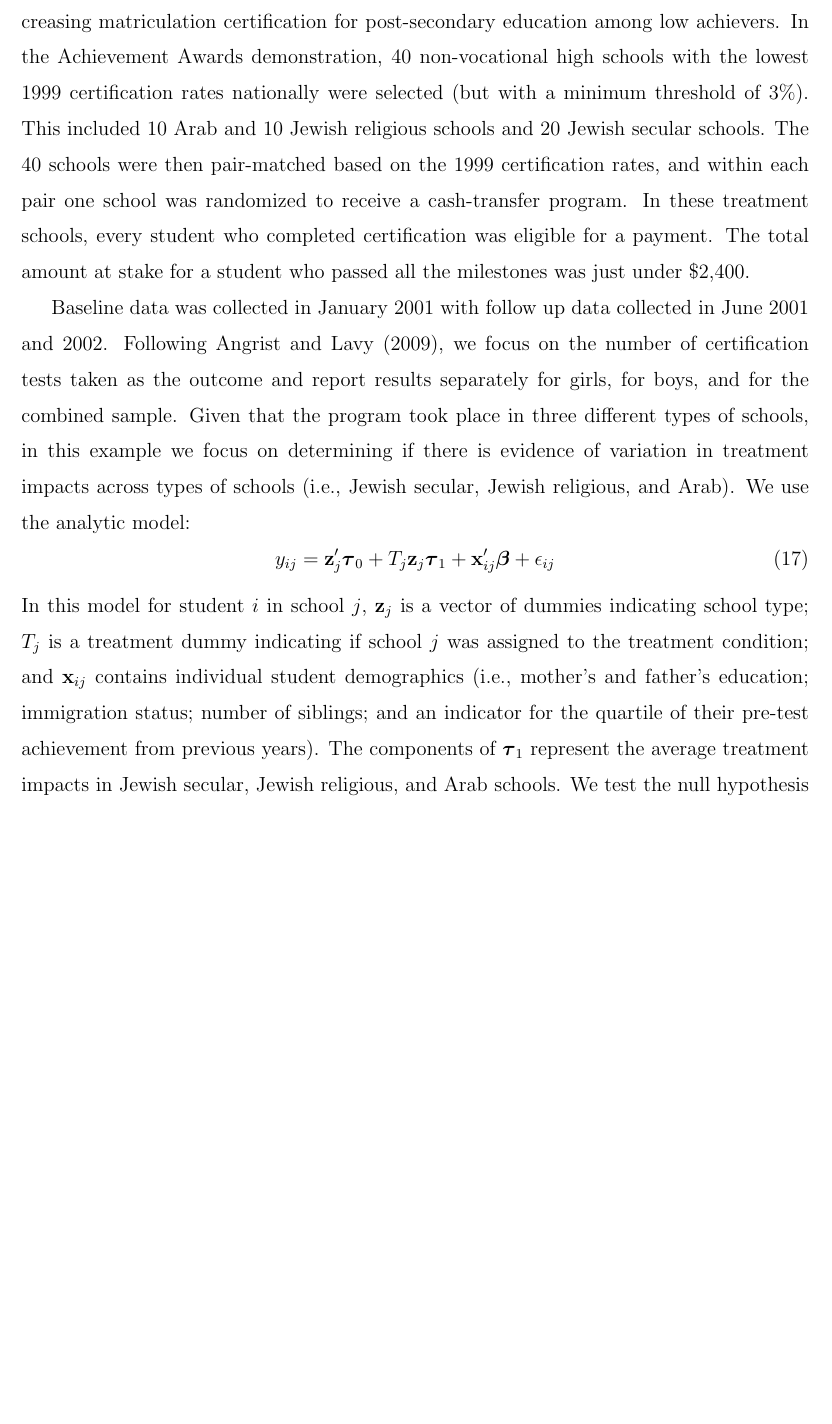
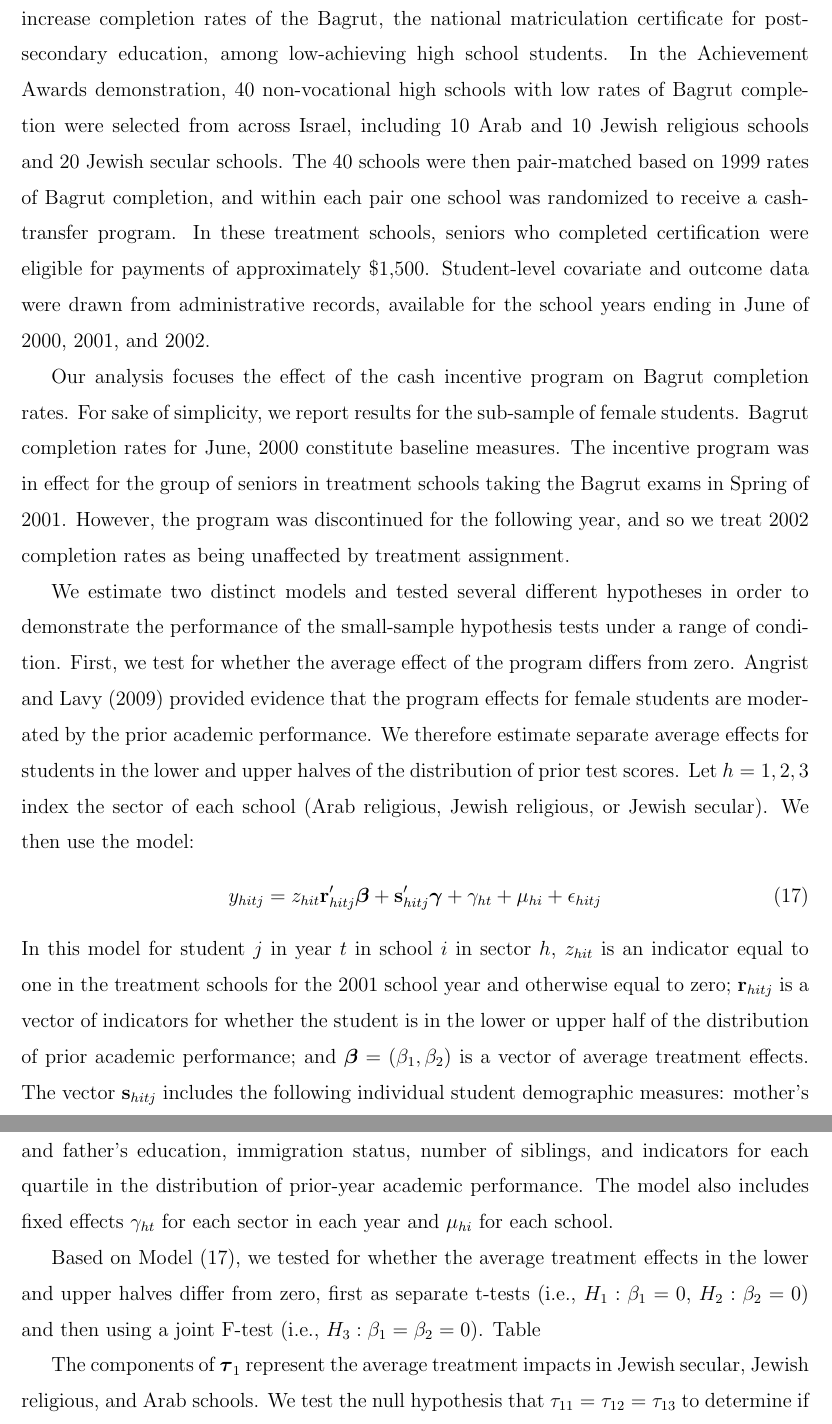
Before and after one commit to jepusto/clubSandwich, a LaTeX paper (paper_ClusterRobustTesting/ClusterRobustTesting_FE_models.tex): part of page 22 of 29 before the commit and two parts of pages 22 and 23 of 30 after it, the two joined at a grey line, cut at the place of the change, the shorter picture padded with empty space. Compiled offline with LaTeX, dvips and Ghostscript.

Commit message:
Angrist and Lavy write-up.

```diff
--- a/paper_ClusterRobustTesting/ClusterRobustTesting_FE_models.tex
+++ b/paper_ClusterRobustTesting/ClusterRobustTesting_FE_models.tex
@@ -610,12 +609,31 @@ Table \ref{tab:STAR} displays the results of the hypothesis tests. Across all ou
 
-\citet{Angrist2009effects} reported results from a randomized trial in Israel aimed at increasing matriculation certification for post-secondary education among low achievers.
-In the Achievement Awards demonstration, 40 non-vocational high schools with the lowest 1999 certification rates nationally were selected (but with a  minimum threshold of 3\%). This included 10 Arab and 10 Jewish religious schools and 20 Jewish secular schools. The 40 schools were then pair-matched based on the 1999 certification rates, and within each pair one school was randomized to receive a cash-transfer program. In these treatment schools, every student who completed certification was eligible for a payment. The total amount at stake for a student who passed all the milestones was just under \$2,400.
+\citet{Angrist2009effects} reported results from a randomized trial in Israel that aimed to increase completion rates of the Bagrut, the national matriculation certificate for post-secondary education, among low-achieving high school students.
+In the Achievement Awards demonstration, 40 non-vocational high schools with low rates of Bagrut completion were selected from across Israel, including 10 Arab and 10 Jewish religious schools and 20 Jewish secular schools.
+The 40 schools were then pair-matched based on 1999 rates of Bagrut completion, and within each pair one school was randomized to receive a cash-transfer program.
+In these treatment schools, seniors who completed certification were eligible for payments of approximately \$1,500.
+Student-level covariate and outcome data were drawn from administrative records, available for the school years ending in June of 2000, 2001, and 2002.
 
-Baseline data was collected in January 2001 with follow up data collected in June 2001 and 2002. Following \citet{Angrist2009effects}, we focus on the number of certification tests taken as the outcome and report results separately for girls, for boys, and for the combined sample. Given that the program took place in three different types of schools, in this example we focus on determining if there is evidence of variation in treatment impacts across types of schools (i.e., Jewish secular, Jewish religious, and Arab). We use the analytic model:
+Our analysis focuses the effect of the cash incentive program on Bagrut completion rates.
+For sake of simplicity, we report results for the sub-sample of female students.
+Bagrut completion rates for June, 2000 constitute baseline measures.
+The incentive program was in effect for the group of seniors in treatment schools taking the Bagrut exams in Spring of 2001.
+However, the program was discontinued for the following year, and so we treat 2002 completion rates as being unaffected by treatment assignment.
+
+We estimate two distinct models and tested several different hypotheses in order to demonstrate the performance of the small-sample hypothesis tests under a range of condition. First, we test for whether the average effect of the program differs from zero. \citet{Angrist2009effects} provided evidence that the program effects for female students are moderated by the prior academic performance. We therefore estimate separate average effects for students in the lower and upper halves of the distribution of prior test scores. Let $h = 1,2,3$ index the sector of each school (Arab religious, Jewish religious, or Jewish secular). We then use the model:
 \begin{equation}
-y_{ij} = \bm{z}_j'\bs\tau_0 + T_j \bm{z}_j \bs\tau_1 + \bm{x}_{ij}'\bs\beta + \epsilon_{ij}
+\label{eq:AL_ATE}
+y_{hitj} = z_{hit}\bm{r}_{hitj}'\bs\beta + \bm{s}_{hitj}'\bs\gamma + \gamma_{ht} + \mu_{hi} + \epsilon_{hitj}
 \end{equation}
-In this model for student $i$ in school $j$, $\bm{z}_j$ is a vector of dummies indicating school type; $T_j$ is a treatment dummy indicating if school $j$ was assigned to the treatment condition; and $\bm{x}_{ij}$ contains individual student demographics (i.e., mother's and father's education; immigration status; number of siblings; and an indicator for the quartile of their pre-test achievement from previous years). The components of $\bs\tau_1$ represent the average treatment impacts in Jewish secular, Jewish religious, and Arab schools. We test the null hypothesis that $\tau_{11} = \tau_{12} = \tau_{13}$ to determine if the treatment impact differs across school types. In the second panel of Table 1 we provide the results of this test separately for boys and girls and by year. Importantly, note that the 2000 results are baseline tests, while the 2001 and 2002 results measure the effectiveness of the program.
+In this model for student $j$ in year $t$ in school $i$ in sector $h$, $z_{hit}$ is an indicator equal to one in the treatment schools for the 2001 school year and otherwise equal to zero; $\bm{r}_{hitj}$ is a vector of indicators for whether the student is in the lower or upper half of the distribution of prior academic performance; and $\bs\beta = \left(\beta_1, \beta_2\right)$ is a vector of average treatment effects. The vector $\bm{s}_{hitj}$ includes the following individual student demographic measures: mother's and father's education, immigration status, number of siblings, and indicators for each quartile in the distribution of prior-year academic performance. The model also includes fixed effects $\gamma_{ht}$ for each sector in each year and $\mu_{hi}$ for each school.
+
+Based on Model (\ref{eq:AL_ATE}), we tested for whether the average treatment effects in the lower and upper halves differ from zero, first as separate t-tests (i.e., $H_1: \beta_1 = 0$, $H_2: \beta_2 = 0$) and then using a joint F-test (i.e., $H_3: \beta_1 = \beta_2 = 0$). Table
+
+
+
+
+
+
+The components of $\bs\tau_1$ represent the average treatment impacts in Jewish secular, Jewish religious, and Arab schools. We test the null hypothesis that $\tau_{11} = \tau_{12} = \tau_{13}$ to determine if the treatment impact differs across school types. In the second panel of Table 1 we provide the results of this test separately for boys and girls and by year. Importantly, note that the 2000 results are baseline tests, while the 2001 and 2002 results measure the effectiveness of the program.
 %\todo{Add note about program being discontinued in 2002}
 
 \subsection{Robust Hausmann test}
```
Also changed, not shown: paper_ClusterRobustTesting/ClusterRobustTesting_FE_models-concordance.tex (+1 -1 lines), paper_ClusterRobustTesting/ClusterRobustTesting_FE_models.pdf, paper_ClusterRobustTesting/ClusterRobustTesting_FE_models.tex (27 more changed lines), 7 other files.
